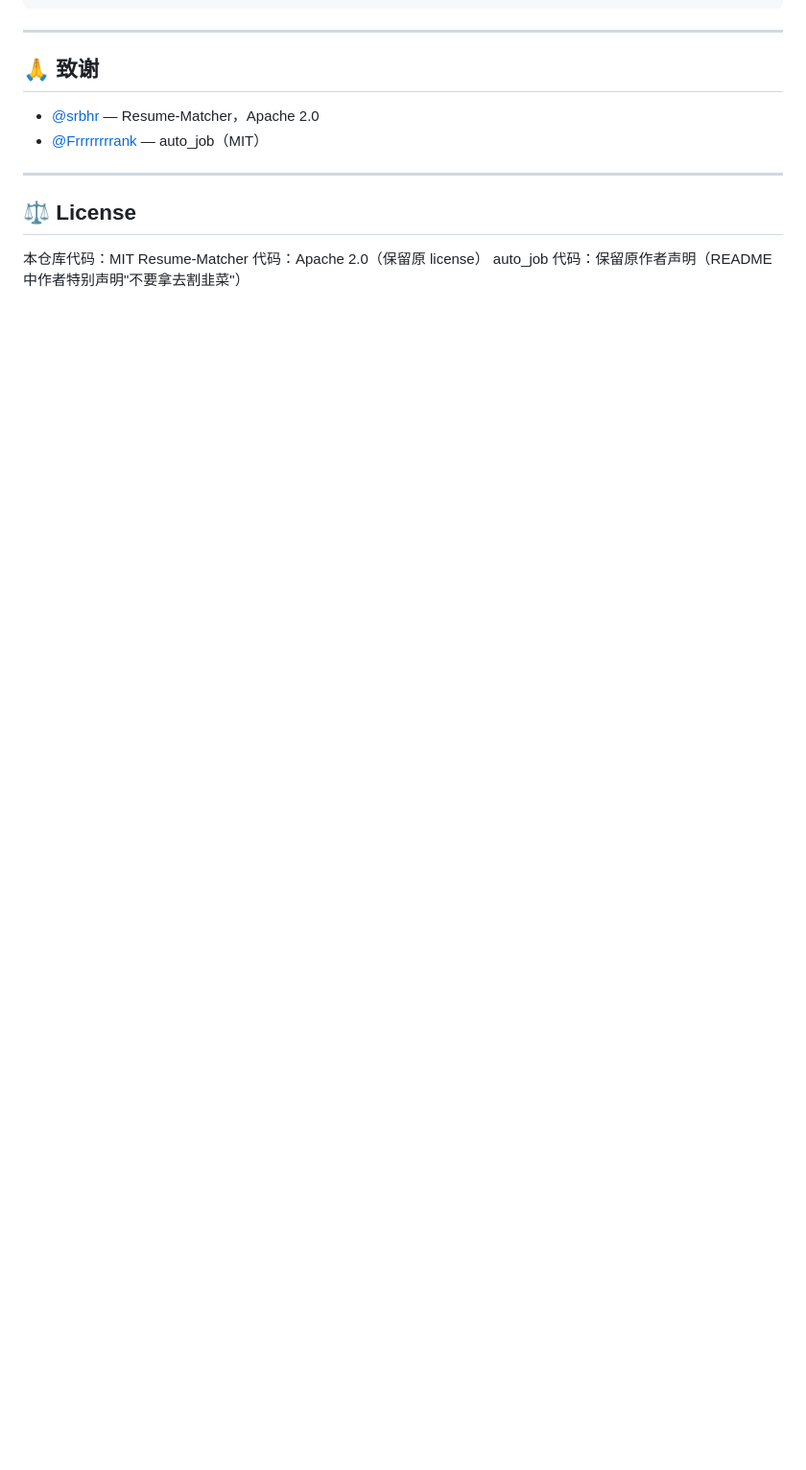
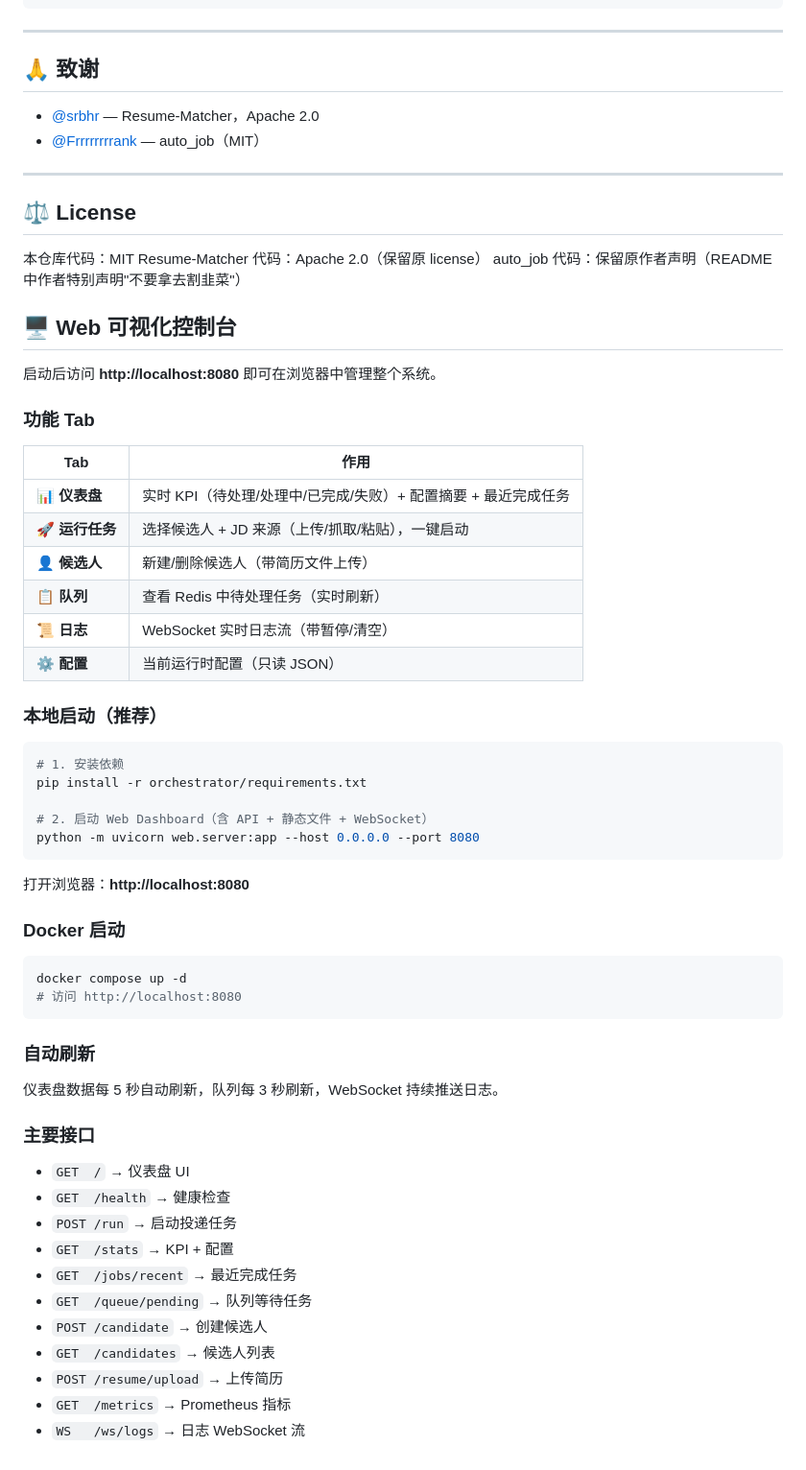
Before and after one commit to byxacb/ai-resume-autoapply, a Markdown page: README.md, the part around the change. Shown at 96% size. GitHub-like rendering; blank space fills up the shorter version.

Commit message:
docs: add Web Dashboard usage instructions

````diff
--- a/README.md
+++ b/README.md
@@ -187,3 +187,51 @@ ai-resume-integration/
 本仓库代码：MIT
 Resume-Matcher 代码：Apache 2.0（保留原 license）
 auto_job 代码：保留原作者声明（README 中作者特别声明"不要拿去割韭菜"）
+
+
+## 🖥️ Web 可视化控制台
+
+启动后访问 **http://localhost:8080** 即可在浏览器中管理整个系统。
+
+### 功能 Tab
+| Tab | 作用 |
+|-----|------|
+| 📊 **仪表盘** | 实时 KPI（待处理/处理中/已完成/失败）+ 配置摘要 + 最近完成任务 |
+| 🚀 **运行任务** | 选择候选人 + JD 来源（上传/抓取/粘贴），一键启动 |
+| 👤 **候选人** | 新建/删除候选人（带简历文件上传） |
+| 📋 **队列** | 查看 Redis 中待处理任务（实时刷新） |
+| 📜 **日志** | WebSocket 实时日志流（带暂停/清空） |
+| ⚙️ **配置** | 当前运行时配置（只读 JSON） |
+
+### 本地启动（推荐）
+```bash
+# 1. 安装依赖
+pip install -r orchestrator/requirements.txt
+
+# 2. 启动 Web Dashboard（含 API + 静态文件 + WebSocket）
+python -m uvicorn web.server:app --host 0.0.0.0 --port 8080
+```
+
+打开浏览器：**http://localhost:8080**
+
+### Docker 启动
+```bash
+docker compose up -d
+# 访问 http://localhost:8080
+```
+
+### 自动刷新
+仪表盘数据每 5 秒自动刷新，队列每 3 秒刷新，WebSocket 持续推送日志。
+
+### 主要接口
+- `GET  /`                          → 仪表盘 UI
+- `GET  /health`                    → 健康检查
+- `POST /run`                       → 启动投递任务
+- `GET  /stats`                     → KPI + 配置
+- `GET  /jobs/recent`               → 最近完成任务
+- `GET  /queue/pending`             → 队列等待任务
+- `POST /candidate`                 → 创建候选人
+- `GET  /candidates`                → 候选人列表
+- `POST /resume/upload`             → 上传简历
+- `GET  /metrics`                   → Prometheus 指标
+- `WS   /ws/logs`                   → 日志 WebSocket 流
````
